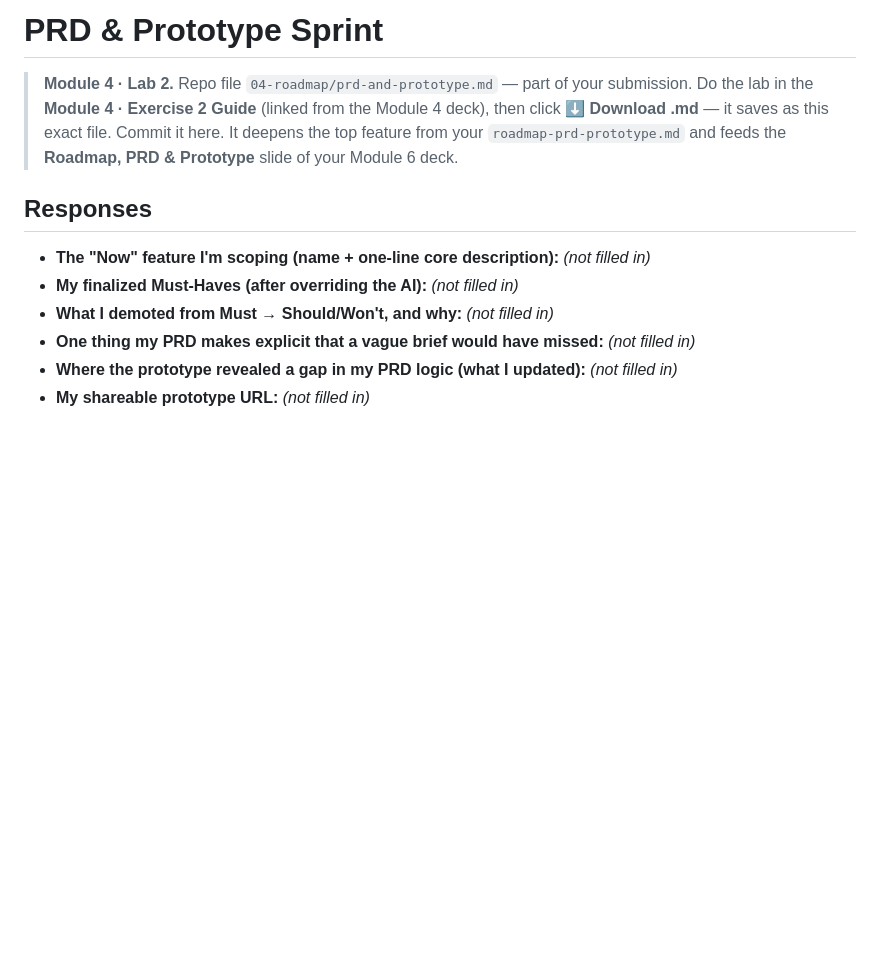
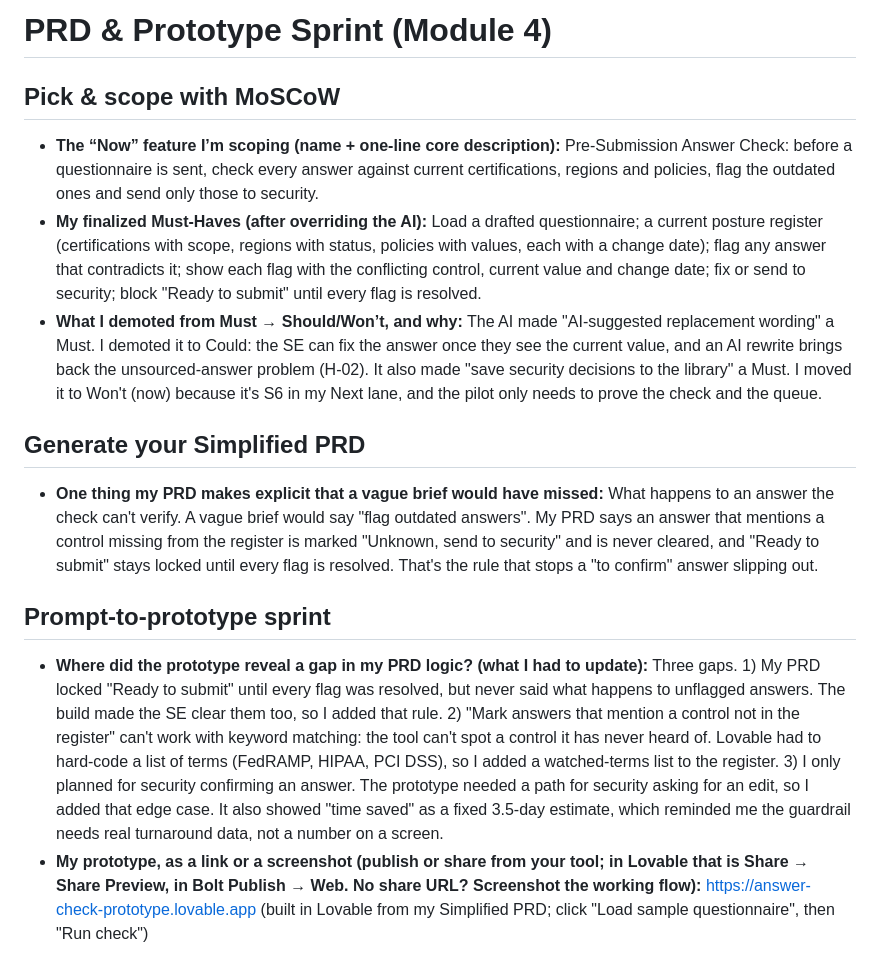
Before and after one commit to shaunaleebrennan/pm-final-project, a Markdown page: 04-roadmap/prd-and-prototype.md, the part around the change. Rendered like a GitHub page; blank space fills up the shorter version.

```diff
--- a/04-roadmap/prd-and-prototype.md
+++ b/04-roadmap/prd-and-prototype.md
@@ -1,14 +1,13 @@
-# PRD & Prototype Sprint
+# PRD & Prototype Sprint (Module 4)
 
-> **Module 4 · Lab 2.** Repo file `04-roadmap/prd-and-prototype.md` — part of your submission.
-> Do the lab in the **Module 4 · Exercise 2 Guide** (linked from the Module 4 deck), then click **⬇ Download .md** — it saves as this exact file. Commit it here.
-> It deepens the top feature from your `roadmap-prd-prototype.md` and feeds the **Roadmap, PRD & Prototype** slide of your Module 6 deck.
+## Pick & scope with MoSCoW
+- **The “Now” feature I’m scoping (name + one-line core description):** Pre-Submission Answer Check: before a questionnaire is sent, check every answer against current certifications, regions and policies, flag the outdated ones and send only those to security.
+- **My finalized Must-Haves (after overriding the AI):** Load a drafted questionnaire; a current posture register (certifications with scope, regions with status, policies with values, each with a change date); flag any answer that contradicts it; show each flag with the conflicting control, current value and change date; fix or send to security; block "Ready to submit" until every flag is resolved.
+- **What I demoted from Must → Should/Won’t, and why:** The AI made "AI-suggested replacement wording" a Must. I demoted it to Could: the SE can fix the answer once they see the current value, and an AI rewrite brings back the unsourced-answer problem (H-02). It also made "save security decisions to the library" a Must. I moved it to Won't (now) because it's S6 in my Next lane, and the pilot only needs to prove the check and the queue.
 
-## Responses
+## Generate your Simplified PRD
+- **One thing my PRD makes explicit that a vague brief would have missed:** What happens to an answer the check can't verify. A vague brief would say "flag outdated answers". My PRD says an answer that mentions a control missing from the register is marked "Unknown, send to security" and is never cleared, and "Ready to submit" stays locked until every flag is resolved. That's the rule that stops a "to confirm" answer slipping out.
 
-- **The "Now" feature I'm scoping (name + one-line core description):** _(not filled in)_
-- **My finalized Must-Haves (after overriding the AI):** _(not filled in)_
-- **What I demoted from Must → Should/Won't, and why:** _(not filled in)_
-- **One thing my PRD makes explicit that a vague brief would have missed:** _(not filled in)_
-- **Where the prototype revealed a gap in my PRD logic (what I updated):** _(not filled in)_
-- **My shareable prototype URL:** _(not filled in)_
+## Prompt-to-prototype sprint
+- **Where did the prototype reveal a gap in my PRD logic? (what I had to update):** Three gaps. 1) My PRD locked "Ready to submit" until every flag was resolved, but never said what happens to unflagged answers. The build made the SE clear them too, so I added that rule. 2) "Mark answers that mention a control not in the register" can't work with keyword matching: the tool can't spot a control it has never heard of. Lovable had to hard-code a list of terms (FedRAMP, HIPAA, PCI DSS), so I added a watched-terms list to the register. 3) I only planned for security confirming an answer. The prototype needed a path for security asking for an edit, so I added that edge case. It also showed "time saved" as a fixed 3.5-day estimate, which reminded me the guardrail needs real turnaround data, not a number on a screen.
+- **My prototype, as a link or a screenshot (publish or share from your tool; in Lovable that is Share → Share Preview, in Bolt Publish → Web. No share URL? Screenshot the working flow):** https://answer-check-prototype.lovable.app (built in Lovable from my Simplified PRD; click "Load sample questionnaire", then "Run check")
```
Also changed, not shown: 04-roadmap/backlog-hypothetical.md (added, +37 -0 lines), 04-roadmap/prd-builder-export.md (added, +73 -0 lines), 04-roadmap/prototype-prompt.md (added, +70 -0 lines), 04-roadmap/roadmap-builder-export.md (added, +42 -0 lines), 04-roadmap/roadmap-prd-prototype.md (+16 -19 lines), README.md (+10 -4 lines), 04-roadmap/roadmap-screenshot.png (added), 1 other file.
